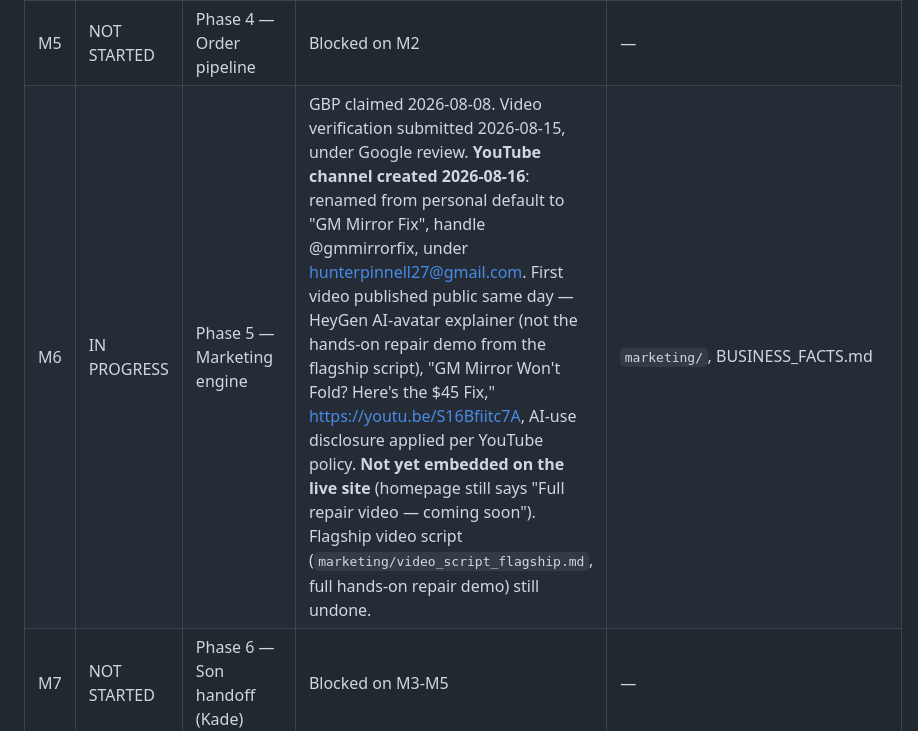
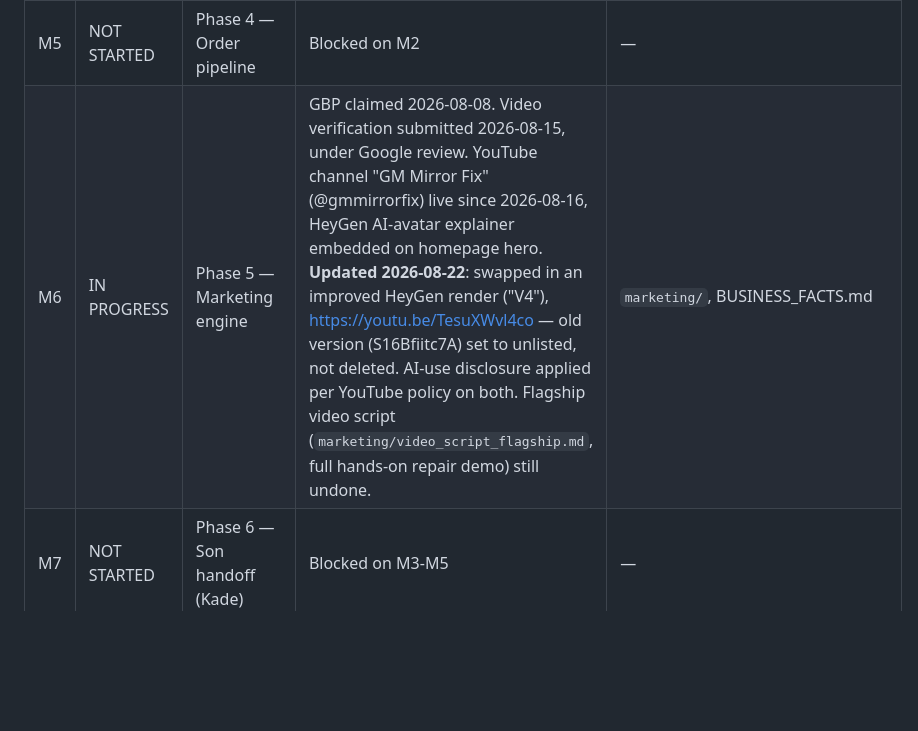
Before and after one commit to hunterpinnell27/gm-mirror-fix, a Markdown page: ACTIONS.md, the part around the change. Drawn GitHub-style; blank space fills up the shorter version.

Commit message:
Log V4 video swap on tracker

```diff
--- a/ACTIONS.md
+++ b/ACTIONS.md
@@ -19,7 +19,7 @@ History lives in git commits, not here — don't let this file accumulate a jour
 | M3 | IN PROGRESS | Phase 2 — Website rebuild (Wix → Vercel) | **DNS cutover done 2026-08-10.** gmmirrorfix.com and www.gmmirrorfix.com both point to Vercel, SSL valid, apex 308-redirects to www. Sitemap submitted in Search Console (status "Couldn't fetch" initially — normal, Google hasn't crawled it yet). Priority indexing requested for homepage + pricing. **Wix stays active ~2 weeks** as safety net — check Search Console Performance + Sitemaps status in a few days, watch for impression drops before canceling Wix. | `site/`, live: gmmirrorfix.com |
 | M4 | DONE | Phase 3 — Payments (Stripe, pay-on-arrival model) | Stripe account live 2026-08-13, sole proprietorship. 4 Payment Links created and verified (correct pricing + $3 shipping on DIY gear). DIY gear links wired live into `/order.html`. Service links saved in `templates/stripe_payment_links.md` for manual send once a mirror's confirmed repairable. Real end-to-end test transaction ($45 single gear) completed and refunded successfully 2026-08-13 — money flow confirmed working both directions. | `site/order.html`, `templates/stripe_payment_links.md` |
 | M5 | NOT STARTED | Phase 4 — Order pipeline | Blocked on M2 | — |
-| M6 | IN PROGRESS | Phase 5 — Marketing engine | GBP claimed 2026-08-08. Video verification submitted 2026-08-15, under Google review. **YouTube channel created 2026-08-16**: renamed from personal default to "GM Mirror Fix", handle @gmmirrorfix, under hunterpinnell27@gmail.com. First video published public same day — HeyGen AI-avatar explainer (not the hands-on repair demo from the flagship script), "GM Mirror Won't Fold? Here's the $45 Fix," https://youtu.be/S16Bfiitc7A, AI-use disclosure applied per YouTube policy. **Not yet embedded on the live site** (homepage still says "Full repair video — coming soon"). Flagship video script (`marketing/video_script_flagship.md`, full hands-on repair demo) still undone. | `marketing/`, BUSINESS_FACTS.md |
+| M6 | IN PROGRESS | Phase 5 — Marketing engine | GBP claimed 2026-08-08. Video verification submitted 2026-08-15, under Google review. YouTube channel "GM Mirror Fix" (@gmmirrorfix) live since 2026-08-16, HeyGen AI-avatar explainer embedded on homepage hero. **Updated 2026-08-22**: swapped in an improved HeyGen render ("V4"), https://youtu.be/TesuXWvl4co — old version (S16Bfiitc7A) set to unlisted, not deleted. AI-use disclosure applied per YouTube policy on both. Flagship video script (`marketing/video_script_flagship.md`, full hands-on repair demo) still undone. | `marketing/`, BUSINESS_FACTS.md |
 | M7 | NOT STARTED | Phase 6 — Son handoff (Kade) | Blocked on M3-M5 | — |
 
 ## Visual redesign (2026-08-08)
```
